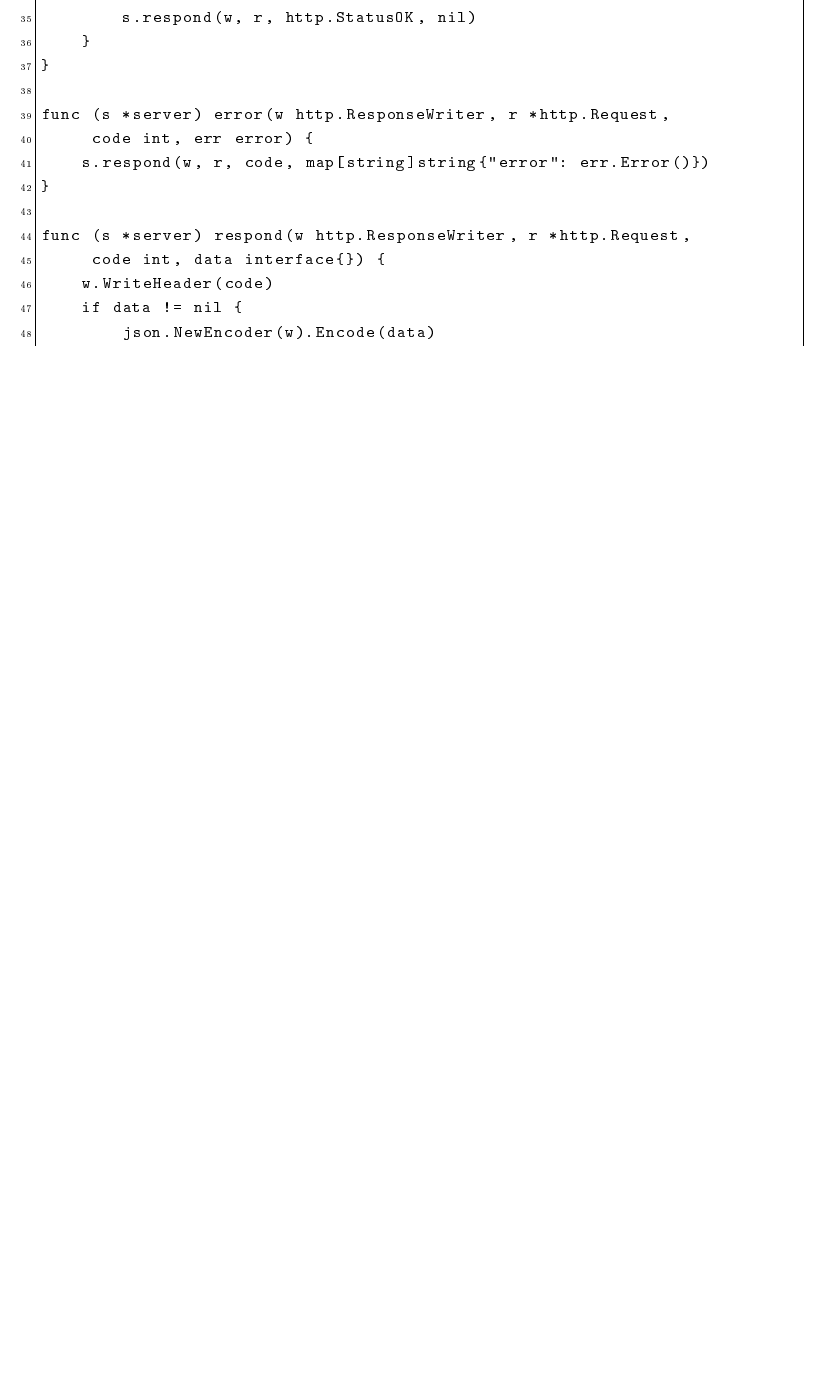
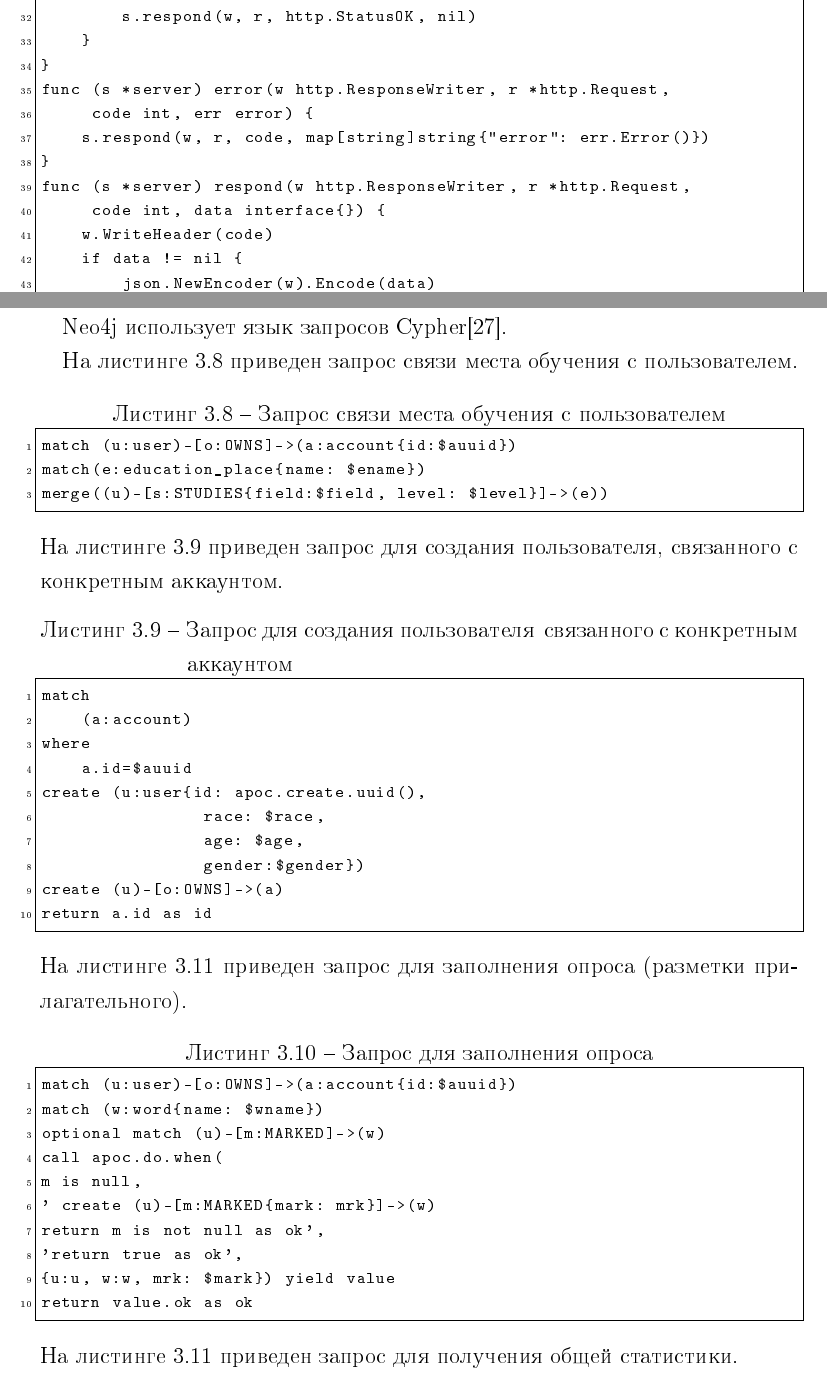
Before and after one commit to honeycarbs/bmstu-db-term-6sem, a LaTeX document (doc/tex/term-body/main-page.tex, which reads doc/tex/term-body/04-implement.tex): part of page 29 of 34 before the commit and two parts of pages 29 and 30 of 36 after it, the two joined at a grey line, cut so that both start at the same text, the shorter picture padded with empty space. The pictures show the PDF file doc/tex/term-body/main-page.pdf that the author committed with the source.

Commit message:
thanks for checking in im still a piece of garbage

```diff
--- a/doc/tex/term-body/04-implement.tex
+++ b/doc/tex/term-body/04-implement.tex
@@ -191,3 +198,39 @@ func (s *server) respond(w http.ResponseWriter, r *http.Request,
 \end{lstlisting}
 
 \section{Запросы к базе данных}
+Neo4j использует язык запросов Cypher\cite{cypher}.
+
+На листинге \ref{lst:user-find} приведен запрос связи места обучения с пользователем.
+\begin{lstlisting}[label=lst:user-find,caption=Запрос связи места обучения с пользователем]
+match (u:user)-[o:OWNS]->(a:account{id:$auuid})
+match(e:education_place{name: $ename})
+merge((u)-[s:STUDIES{field:$field, level: $level}]->(e))
+\end{lstlisting}
+На листинге \ref{lst:acc} приведен запрос для создания пользователя, связанного с конкретным аккаунтом.
+\begin{lstlisting}[label=lst:acc,caption=Запрос для создания пользователя\, связанного с конкретным аккаунтом]
+match
+	(a:account)
+where
+	a.id=$auuid
+create (u:user{id: apoc.create.uuid(),
+				race: $race,
+				age: $age,
+				gender:$gender})
+create (u)-[o:OWNS]->(a)
+return a.id as id
+\end{lstlisting}
+На листинге \ref{lst:stats} приведен запрос для заполнения опроса (разметки прилагательного).
+\begin{lstlisting}[label=lst:poll,caption=Запрос для заполнения опроса]
+match (u:user)-[o:OWNS]->(a:account{id:$auuid})
+match (w:word{name: $wname})
+optional match (u)-[m:MARKED]->(w)
+call apoc.do.when(
+m is null,
+' create (u)-[m:MARKED{mark: mrk}]->(w)
+return m is not null as ok',
+'return true as ok',
+{u:u, w:w, mrk: $mark}) yield value
+return value.ok as ok
+\end{lstlisting}
+На листинге \ref{lst:stats} приведен запрос для получения общей статистики.
+\begin{lstlisting}[label=lst:stats,caption=Запрос для получения общей статистики]
@@ -193,0 +241 @@ func (s *server) respond(w http.ResponseWriter, r *http.Request,
+\end{lstlisting}
```
Also changed, not shown: doc/tex/term-body/02-analyth.tex (+3 -2 lines), doc/tex/term-body/ref-lib.bib (+12 -0 lines), doc/tex/term-body/main-page.bbl, doc/tex/term-body/main-page.pdf, doc/tex/term-body/04-implement.tex (75 more changed lines), 15 other files.
